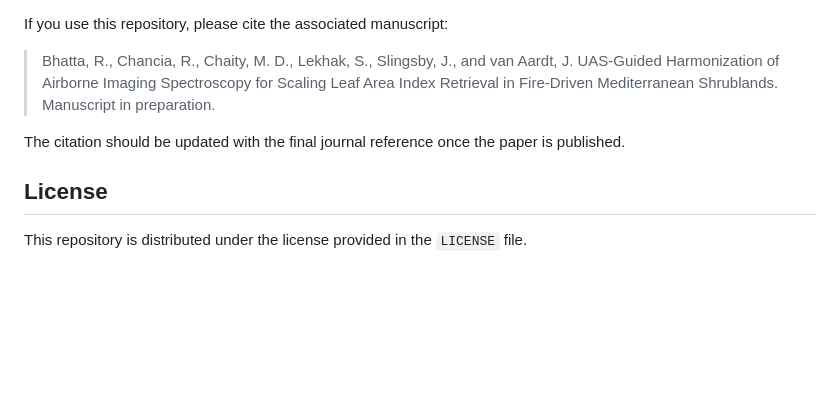
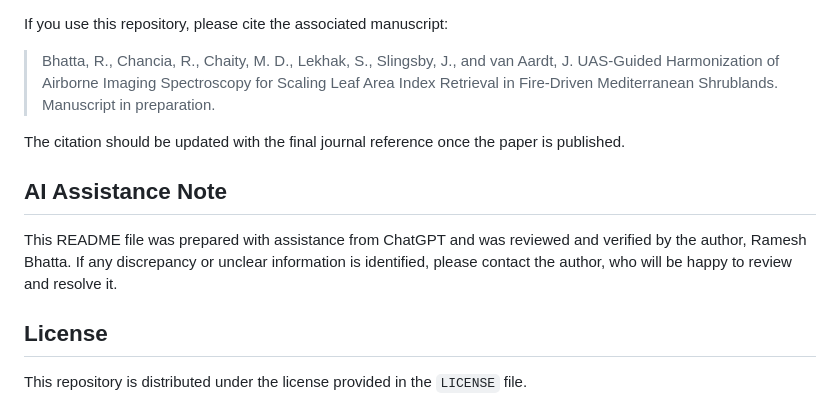
Before and after one commit to Bhatta6190/Imaging-Spectroscopy-Based-LAI-Modeling-in-Shrublands, a Markdown page: README.md, the part around the change. Drawn GitHub-style; blank space fills up the shorter version.

```diff
--- a/README.md
+++ b/README.md
@@ -110,6 +110,10 @@ If you use this repository, please cite the associated manuscript:
 
 The citation should be updated with the final journal reference once the paper is published.
 
+## AI Assistance Note
+
+This README file was prepared with assistance from ChatGPT and was reviewed and verified by the author, Ramesh Bhatta. If any discrepancy or unclear information is identified, please contact the author, who will be happy to review and resolve it.
+
 ## License
 
 This repository is distributed under the license provided in the `LICENSE` file.
```
